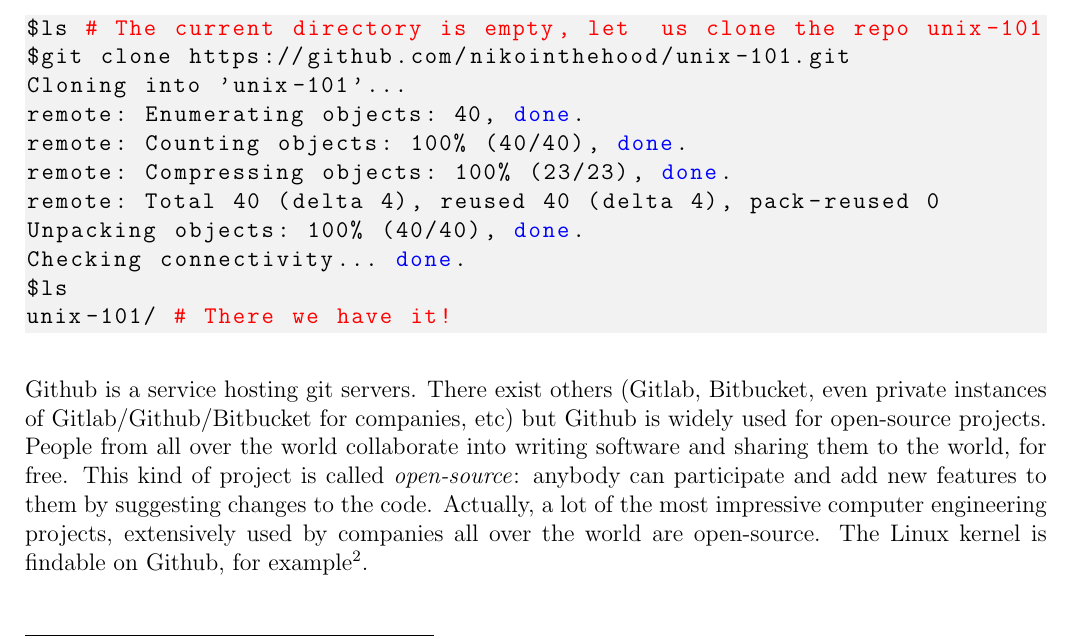
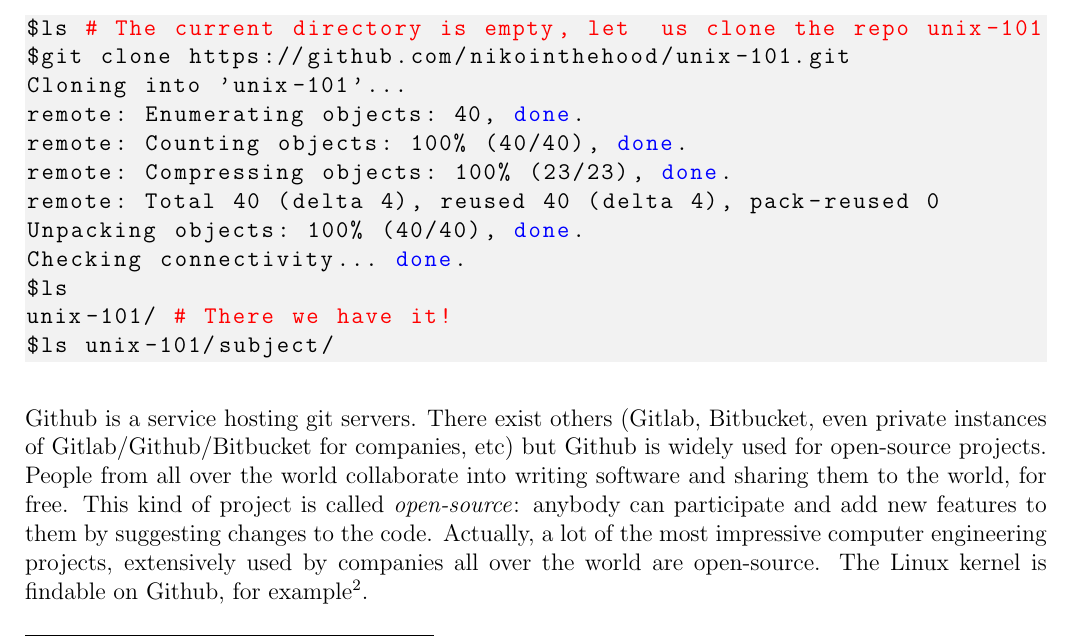
Before and after one commit to nikointhehood/unix-101, a LaTeX document (lesson-1/subject/subject-1.tex): part of page 4 of 6, cut so that both start at the same text. Compiled offline with pdfLaTeX.

Commit message:
Add ls at the end of the git clone example

```diff
--- a/lesson-1/subject/subject-1.tex
+++ b/lesson-1/subject/subject-1.tex
@@ -169,6 +169,7 @@ Unpacking objects: 100% (40/40), done.
 Checking connectivity... done.
 $ls
 unix-101/ # There we have it!
+$ls unix-101/subject/
 \end{lstlisting}
 
 Github is a service hosting git servers. There exist others (Gitlab, Bitbucket, even private instances of Gitlab/Github/Bitbucket for companies, etc) but Github is widely used for open-source projects.
```
